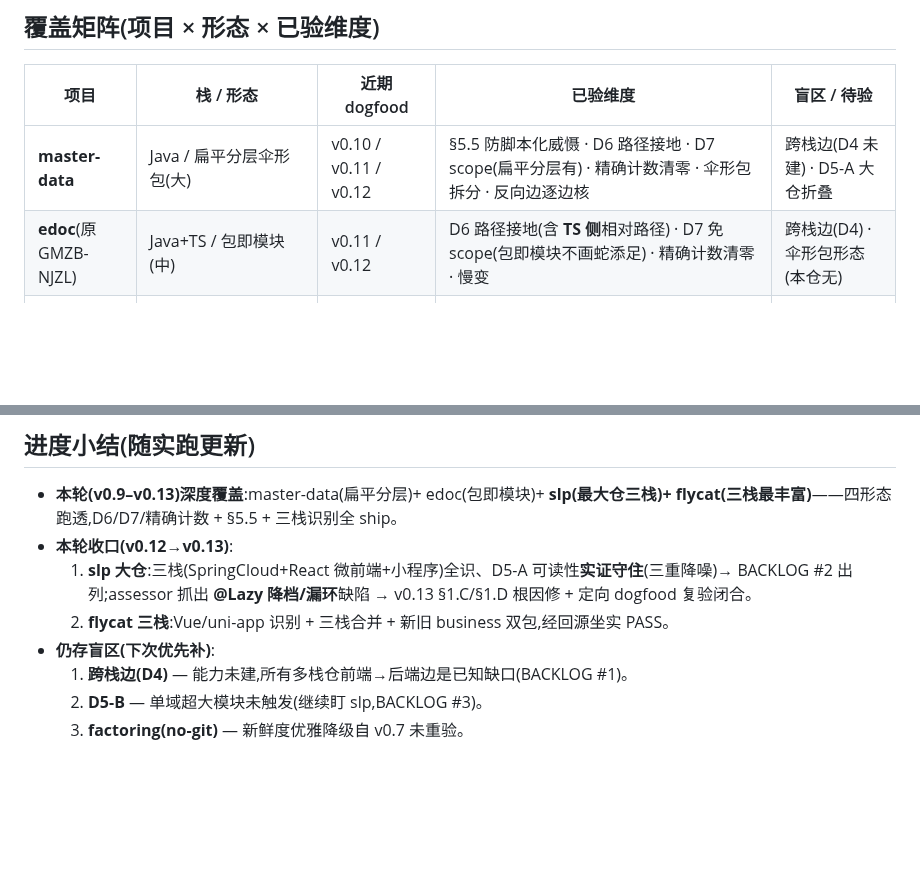
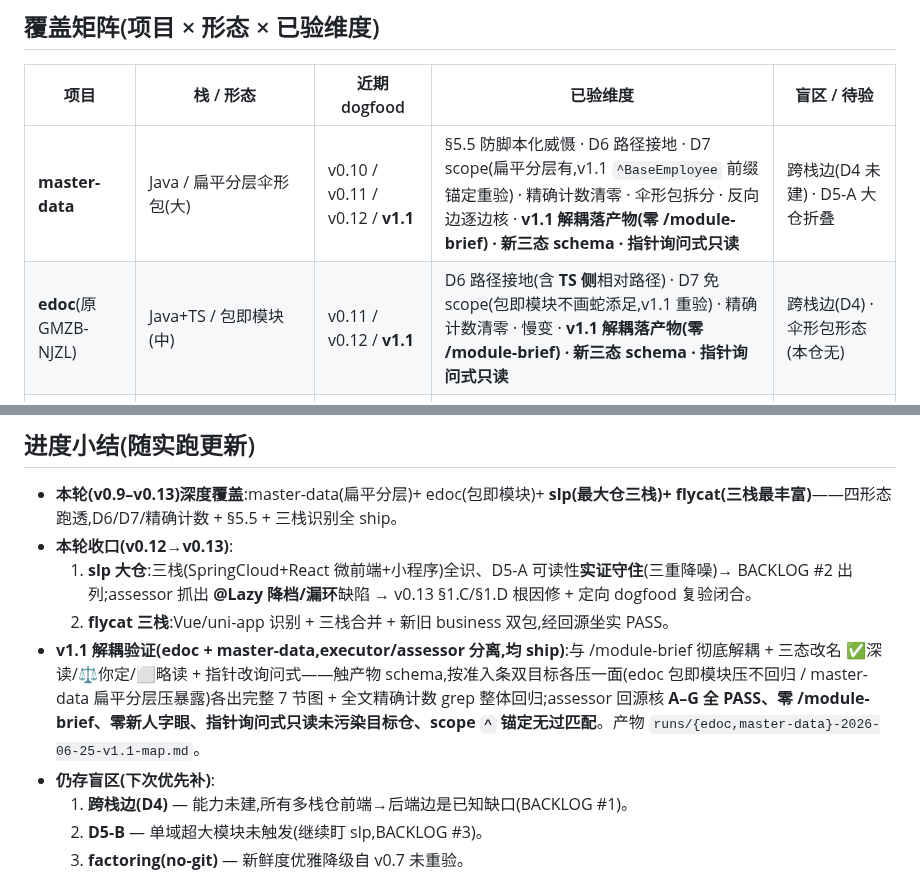
Before and after one commit to LljForge/skill-forge, a Markdown page: skills/codebase-exploration/COVERAGE.md, 2 parts joined by grey strips. Rendered like a GitHub page; blank space fills up the shorter version.

Commit message:
docs(codebase-exploration): COVERAGE 记 v1.1 解耦/三态/指针 dogfood（edoc + master-data 均 ship）
v1.1 触产物 schema，按准入条双目标各压一面跑完整 7 节图 + 精确计数整体回归：edoc（包即模块·压不回归）+ master-data（扁平分层·压暴露 D7/三态），executor/assessor 分离、回源 grep 核验 A–G 全 PASS、零 /module-brief、指针询问式只读未污染目标仓。产物落 cbx-validation/runs/。

```diff
--- a/skills/codebase-exploration/COVERAGE.md
+++ b/skills/codebase-exploration/COVERAGE.md
@@ -8,8 +8,8 @@
 
 | 项目 | 栈 / 形态 | 近期 dogfood | 已验维度 | 盲区 / 待验 |
 |---|---|---|---|---|
-| **master-data** | Java / 扁平分层伞形包(大) | v0.10 / v0.11 / v0.12 | §5.5 防脚本化威慑 · D6 路径接地 · D7 scope(扁平分层有) · 精确计数清零 · 伞形包拆分 · 反向边逐边核 | 跨栈边(D4 未建) · D5-A 大仓折叠 |
-| **edoc**(原 GMZB-NJZL) | Java+TS / 包即模块(中) | v0.11 / v0.12 | D6 路径接地(含 **TS 侧**相对路径) · D7 免 scope(包即模块不画蛇添足) · 精确计数清零 · 慢变 | 跨栈边(D4) · 伞形包形态(本仓无) |
+| **master-data** | Java / 扁平分层伞形包(大) | v0.10 / v0.11 / v0.12 / **v1.1** | §5.5 防脚本化威慑 · D6 路径接地 · D7 scope(扁平分层有,v1.1 `^BaseEmployee` 前缀锚定重验) · 精确计数清零 · 伞形包拆分 · 反向边逐边核 · **v1.1 解耦落产物(零 /module-brief) · 新三态 schema · 指针询问式只读** | 跨栈边(D4 未建) · D5-A 大仓折叠 |
+| **edoc**(原 GMZB-NJZL) | Java+TS / 包即模块(中) | v0.11 / v0.12 / **v1.1** | D6 路径接地(含 **TS 侧**相对路径) · D7 免 scope(包即模块不画蛇添足,v1.1 重验) · 精确计数清零 · 慢变 · **v1.1 解耦落产物(零 /module-brief) · 新三态 schema · 指针询问式只读** | 跨栈边(D4) · 伞形包形态(本仓无) |
 | **slp** | Java SpringCloud + React 微前端 + 微信小程序 / 最大仓(1663 java) | v0.12 / v0.13 | 三栈识别(qiankun/micro-app + 小程序) · **D5-A 大仓可读性守住灵魂**(三重降噪) · D6/D7/精确计数大仓重验 · 强度档未坍缩 · Feign 自暴露判对 · 编排团/空壳剔除属实 · **@Lazy 降档/漏环修复(v0.13)** | D5-B 仍未触发 · 跨栈边(D4 未建) |
 | **flycat** | Java + Next.js/React + uni-app/**Vue** / 三栈最丰富(1066 java) | v0.12 | 三栈合并 · **Vue/uni-app 识别**(重点证伪坐实) · D6 路径接地(25 锚点双命中) · D7 scope · 精确计数 · 新旧 business 双包断言准 | 跨栈边(D4 未建) |
 | **factoring** | Java+TS / **no-git** | — 本轮未跑(v0.6/v0.7 曾跑) | — | 新鲜度节优雅降级(no-git) · D6/D7/精确计数未验 |
@@ -21,6 +21,7 @@
 - **本轮收口(v0.12→v0.13)**:
   1. **slp 大仓**:三栈(SpringCloud+React 微前端+小程序)全识、D5-A 可读性**实证守住**(三重降噪)→ BACKLOG #2 出列;assessor 抓出 **@Lazy 降档/漏环**缺陷 → v0.13 §1.C/§1.D 根因修 + 定向 dogfood 复验闭合。
   2. **flycat 三栈**:Vue/uni-app 识别 + 三栈合并 + 新旧 business 双包,经回源坐实 PASS。
+- **v1.1 解耦验证(edoc + master-data,executor/assessor 分离,均 ship)**:与 /module-brief 彻底解耦 + 三态改名 ✅深读/⚖️你定/⬜略读 + 指针改询问式——触产物 schema,按准入条双目标各压一面(edoc 包即模块压不回归 / master-data 扁平分层压暴露)各出完整 7 节图 + 全文精确计数 grep 整体回归;assessor 回源核 **A–G 全 PASS、零 /module-brief、零新人字眼、指针询问式只读未污染目标仓、scope `^` 锚定无过匹配**。产物 `runs/{edoc,master-data}-2026-06-25-v1.1-map.md`。
 - **仍存盲区(下次优先补)**:
   1. **跨栈边(D4)** — 能力未建,所有多栈仓前端→后端边是已知缺口(BACKLOG #1)。
   2. **D5-B** — 单域超大模块未触发(继续盯 slp,BACKLOG #3)。
```
